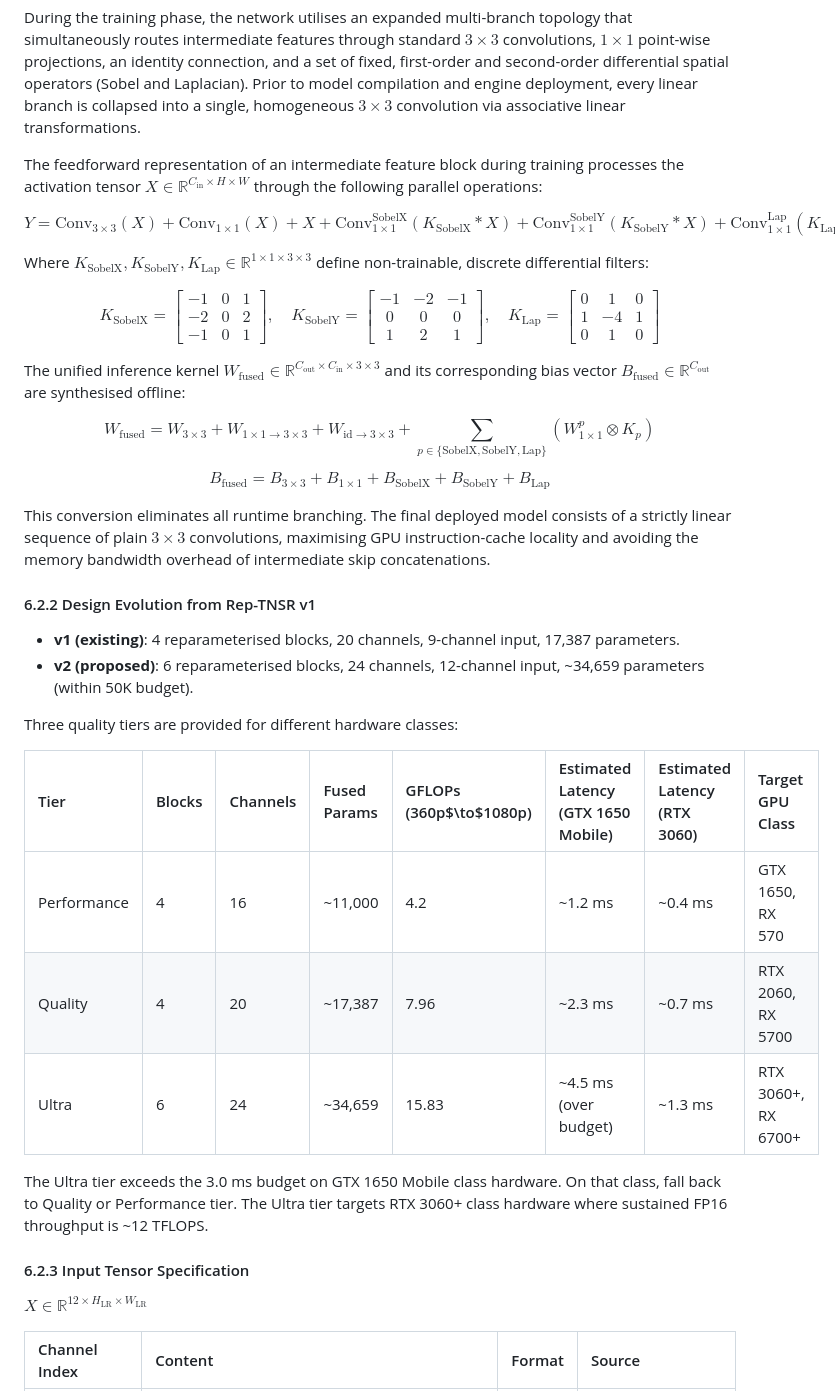
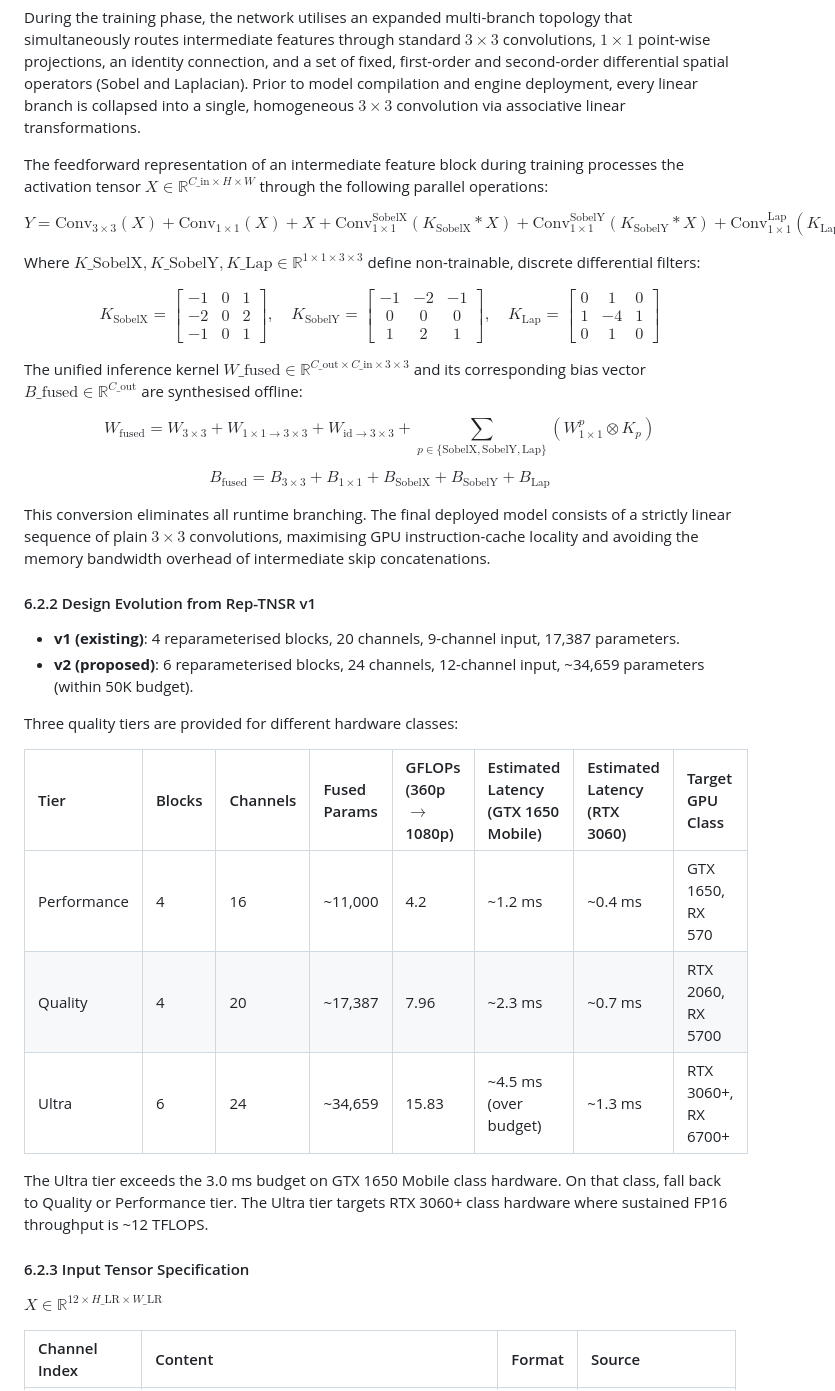
Before and after one commit to parthmital/High-Throughput-Neural-Super-Sampling, a Markdown page: RESEARCH.md, the part around one of its changes. Drawn GitHub-style.

```diff
--- a/RESEARCH.md
+++ b/RESEARCH.md
@@ -334,19 +352,27 @@ To circumvent the latency penalties associated with multi-branch residual topolo
 
 During the training phase, the network utilises an expanded multi-branch topology that simultaneously routes intermediate features through standard $3 \times 3$ convolutions, $1 \times 1$ point-wise projections, an identity connection, and a set of fixed, first-order and second-order differential spatial operators (Sobel and Laplacian). Prior to model compilation and engine deployment, every linear branch is collapsed into a single, homogeneous $3 \times 3$ convolution via associative linear transformations.
 
-The feedforward representation of an intermediate feature block during training processes the activation tensor $X \in \mathbb{R}^{C_{\text{in}} \times H \times W}$ through the following parallel operations:
-
-$$Y = \text{Conv}_{3\times 3}(X) + \text{Conv}_{1\times 1}(X) + X + \text{Conv}_{1\times 1}^{\text{SobelX}}(K_{\text{SobelX}} * X) + \text{Conv}_{1\times 1}^{\text{SobelY}}(K_{\text{SobelY}} * X) + \text{Conv}_{1\times 1}^{\text{Lap}}(K_{\text{Lap}} * X)$$
-
-Where $K_{\text{SobelX}}, K_{\text{SobelY}}, K_{\text{Lap}} \in \mathbb{R}^{1 \times 1 \times 3 \times 3}$ define non-trainable, discrete differential filters:
-
-$$K_{\text{SobelX}} = \begin{bmatrix} -1 & 0 & 1 \\ -2 & 0 & 2 \\ -1 & 0 & 1 \end{bmatrix}, \quad K_{\text{SobelY}} = \begin{bmatrix} -1 & -2 & -1 \\ 0 & 0 & 0 \\ 1 & 2 & 1 \end{bmatrix}, \quad K_{\text{Lap}} = \begin{bmatrix} 0 & 1 & 0 \\ 1 & -4 & 1 \\ 0 & 1 & 0 \end{bmatrix}$$
-
-The unified inference kernel $W_{\text{fused}} \in \mathbb{R}^{C_{\text{out}} \times C_{\text{in}} \times 3 \times 3}$ and its corresponding bias vector $B_{\text{fused}} \in \mathbb{R}^{C_{\text{out}}}$ are synthesised offline:
-
-$$W_{\text{fused}} = W_{3\times 3} + W_{1\times 1 \to 3\times 3} + W_{\text{id}\to 3\times 3} + \sum_{p \in \{\text{SobelX}, \text{SobelY}, \text{Lap}\}} \left( W_{1\times 1}^{p} \otimes K_{p} \right)$$
-
-$$B_{\text{fused}} = B_{3\times 3} + B_{1\times 1} + B_{\text{SobelX}} + B_{\text{SobelY}} + B_{\text{Lap}}$$
+The feedforward representation of an intermediate feature block during training processes the activation tensor $X \in \mathbb{R}^{C\_{\text{in}} \times H \times W}$ through the following parallel operations:
+
+$$
+Y = \text{Conv}_{3\times 3}(X) + \text{Conv}_{1\times 1}(X) + X + \text{Conv}_{1\times 1}^{\text{SobelX}}(K_{\text{SobelX}} * X) + \text{Conv}_{1\times 1}^{\text{SobelY}}(K_{\text{SobelY}} * X) + \text{Conv}_{1\times 1}^{\text{Lap}}(K_{\text{Lap}} * X)
+$$
+
+Where $K\_{\text{SobelX}}, K\_{\text{SobelY}}, K\_{\text{Lap}} \in \mathbb{R}^{1 \times 1 \times 3 \times 3}$ define non-trainable, discrete differential filters:
+
+$$
+K_{\text{SobelX}} = \begin{bmatrix} -1 & 0 & 1 \\ -2 & 0 & 2 \\ -1 & 0 & 1 \end{bmatrix}, \quad K_{\text{SobelY}} = \begin{bmatrix} -1 & -2 & -1 \\ 0 & 0 & 0 \\ 1 & 2 & 1 \end{bmatrix}, \quad K_{\text{Lap}} = \begin{bmatrix} 0 & 1 & 0 \\ 1 & -4 & 1 \\ 0 & 1 & 0 \end{bmatrix}
+$$
+
+The unified inference kernel $W\_{\text{fused}} \in \mathbb{R}^{C\_{\text{out}} \times C\_{\text{in}} \times 3 \times 3}$ and its corresponding bias vector $B\_{\text{fused}} \in \mathbb{R}^{C\_{\text{out}}}$ are synthesised offline:
+
+$$
+W_{\text{fused}} = W_{3\times 3} + W_{1\times 1 \to 3\times 3} + W_{\text{id}\to 3\times 3} + \sum_{p \in \{\text{SobelX}, \text{SobelY}, \text{Lap}\}} \left( W_{1\times 1}^{p} \otimes K_{p} \right)
+$$
+
+$$
+B_{\text{fused}} = B_{3\times 3} + B_{1\times 1} + B_{\text{SobelX}} + B_{\text{SobelY}} + B_{\text{Lap}}
+$$
 
 This conversion eliminates all runtime branching. The final deployed model consists of a strictly linear sequence of plain $3 \times 3$ convolutions, maximising GPU instruction-cache locality and avoiding the memory bandwidth overhead of intermediate skip concatenations.
 
@@ -357,17 +383,17 @@ This conversion eliminates all runtime branching. The final deployed model consi
 
 Three quality tiers are provided for different hardware classes:
 
-| Tier        | Blocks | Channels | Fused Params | GFLOPs (360p$\to$1080p) | Estimated Latency (GTX 1650 Mobile) | Estimated Latency (RTX 3060) | Target GPU Class    |
-| :---------- | :----- | :------- | :----------- | :---------------------- | :---------------------------------- | :--------------------------- | :------------------ |
-| Performance | 4      | 16       | ~11,000      | 4.2                     | ~1.2 ms                             | ~0.4 ms                      | GTX 1650, RX 570    |
-| Quality     | 4      | 20       | ~17,387      | 7.96                    | ~2.3 ms                             | ~0.7 ms                      | RTX 2060, RX 5700   |
-| Ultra       | 6      | 24       | ~34,659      | 15.83                   | ~4.5 ms (over budget)               | ~1.3 ms                      | RTX 3060+, RX 6700+ |
+| Tier        | Blocks | Channels | Fused Params | GFLOPs (360p $\to$ 1080p) | Estimated Latency (GTX 1650 Mobile) | Estimated Latency (RTX 3060) | Target GPU Class    |
+| :---------- | :----- | :------- | :----------- | :------------------------ | :---------------------------------- | :--------------------------- | :------------------ |
+| Performance | 4      | 16       | ~11,000      | 4.2                       | ~1.2 ms                             | ~0.4 ms                      | GTX 1650, RX 570    |
+| Quality     | 4      | 20       | ~17,387      | 7.96                      | ~2.3 ms                             | ~0.7 ms                      | RTX 2060, RX 5700   |
+| Ultra       | 6      | 24       | ~34,659      | 15.83                     | ~4.5 ms (over budget)               | ~1.3 ms                      | RTX 3060+, RX 6700+ |
 
 The Ultra tier exceeds the 3.0 ms budget on GTX 1650 Mobile class hardware. On that class, fall back to Quality or Performance tier. The Ultra tier targets RTX 3060+ class hardware where sustained FP16 throughput is ~12 TFLOPS.
 
 #### 6.2.3 Input Tensor Specification
 
-$X \in \mathbb{R}^{12 \times H_{\text{LR}} \times W_{\text{LR}}}$
+$X \in \mathbb{R}^{12 \times H\_{\text{LR}} \times W\_{\text{LR}}}$
 
 | Channel Index | Content                                                      | Format | Source                |
 | :------------ | :----------------------------------------------------------- | :----- | :-------------------- |
```
Also changed, not shown: other parts of RESEARCH.md (+203 -135 lines).
